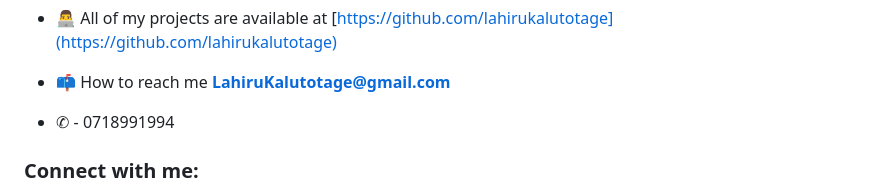
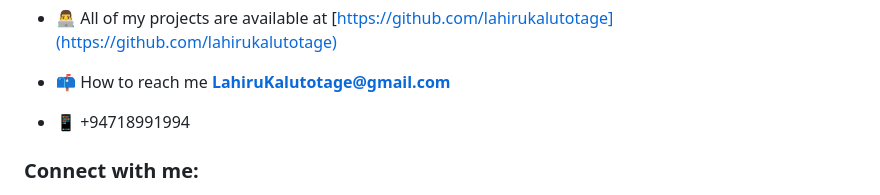
Before and after one commit to LahiruKalutotage/LahiruKalutotage.com, a Markdown page: README.md, the part around the change. Drawn GitHub-style.

```diff
--- a/README.md
+++ b/README.md
@@ -7,7 +7,7 @@
 
 - 📫 How to reach me **LahiruKalutotage@gmail.com**
 
-- ✆ - 0718991994
+- 📱 +94718991994
 
 <h3 align="left">Connect with me:</h3>
 <p align="left">
```
